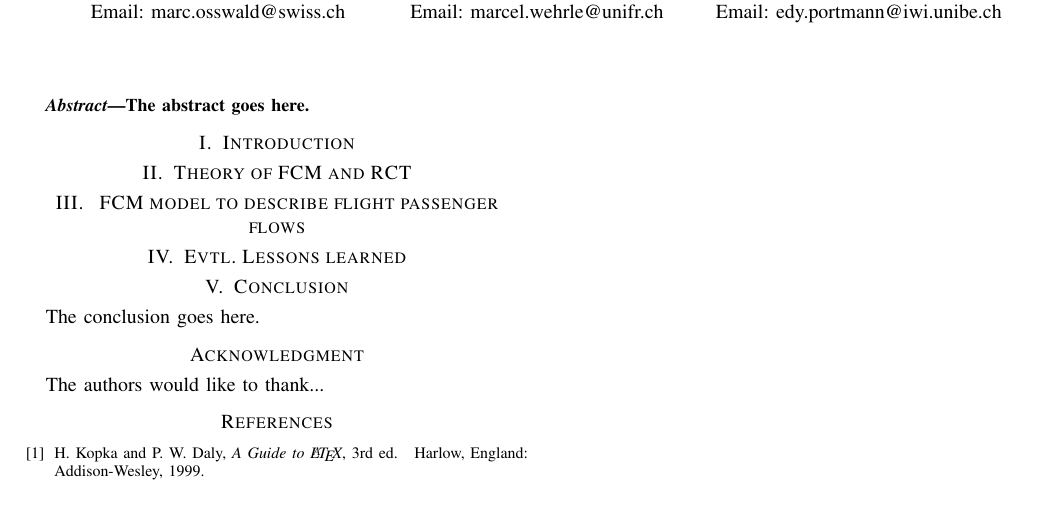
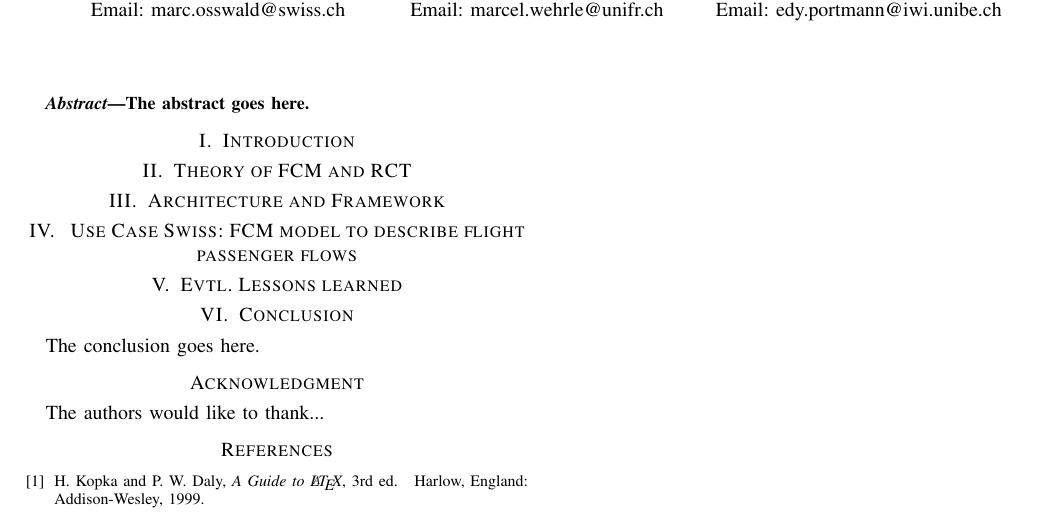
Before and after one commit to Wehrlem/van2016, a LaTeX paper (fuzzieee2016.tex): part of the page, cut so that both start at the same text. Compiled offline with pdfLaTeX; a missing font is replaced by an installed copy or a similar font; a LaTeX package or settings file that is missing is left out.

Commit message:
changed structure

```diff
--- a/fuzzieee2016.tex
+++ b/fuzzieee2016.tex
@@ -408,9 +408,8 @@ The abstract goes here.
 %Subsubsection text here.
 
 \section{Theory of FCM and RCT}
-
-
-\section{ FCM model to describe flight passenger flows}
+\section{Architecture and Framework}
+\section{ Use Case Swiss: FCM model to describe flight passenger flows}
 
 \section{Evtl. Lessons learned }
 
```
